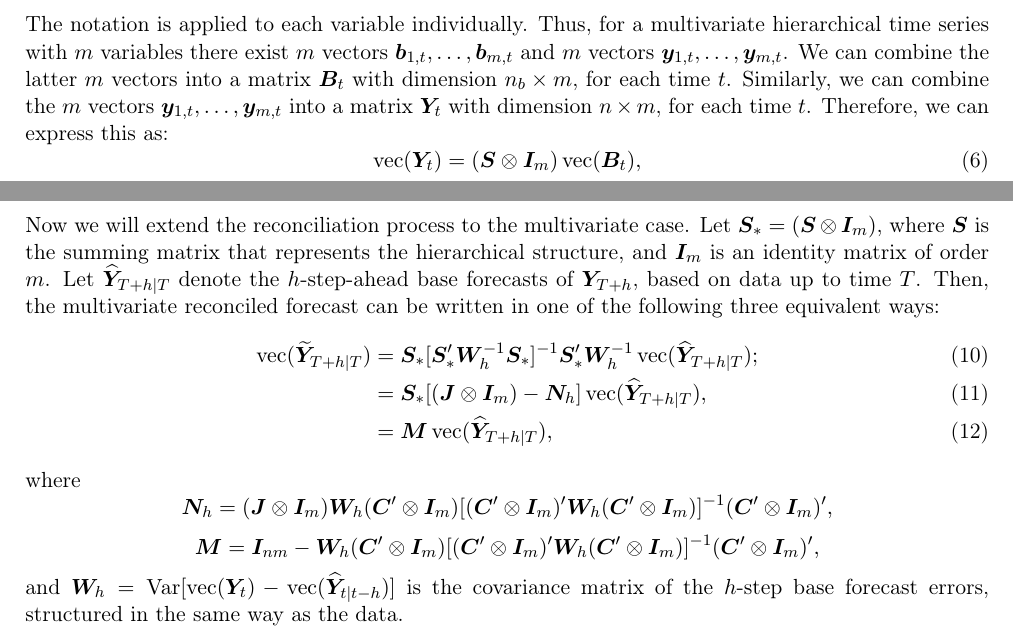
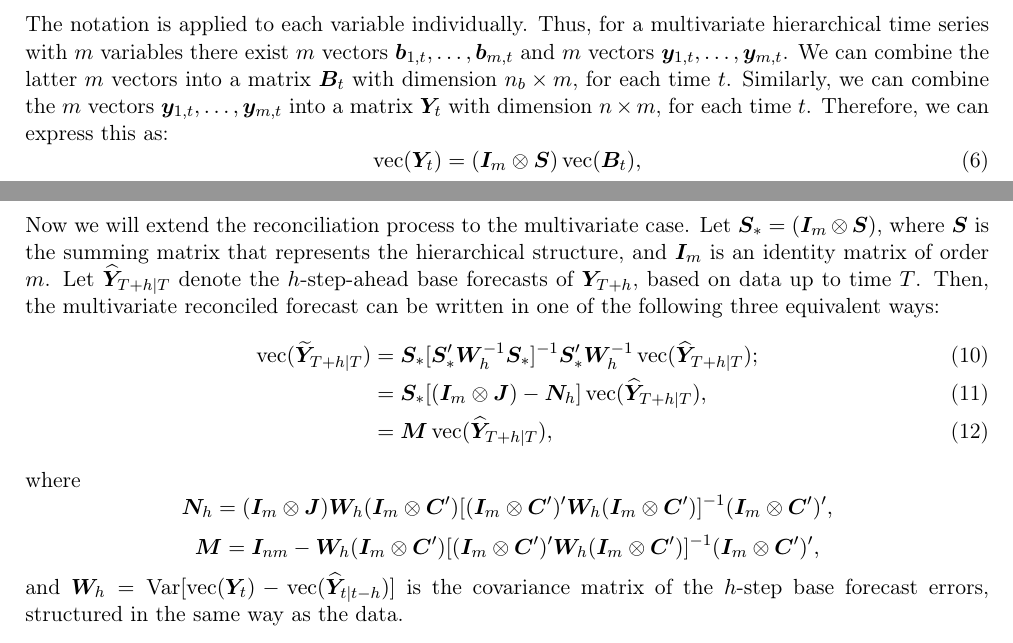
Before and after one commit to robjhyndman/mvhts, a LaTeX paper (multivariate-reconciliation.tex): two parts of pages 3 and 5 of 22, joined at a grey line, cut so that both start at the same text. Compiled offline with pdfLaTeX.

Commit message:
Reversed kronecker products to be consistent with vec (column-major) convention

```diff
--- a/multivariate-reconciliation.tex
+++ b/multivariate-reconciliation.tex
@@ -143,7 +143,7 @@ is an $n_b$-dimensional vector of all observations of variable $j$ from the most
 
 The notation is applied to each variable individually. Thus, for a multivariate hierarchical time series with $m$ variables there exist $m$ vectors $\bm{b}_{1,t},\dots,\bm{b}_{m,t}$ and $m$ vectors $\bm{y}_{1,t},\dots,\bm{y}_{m,t}$. We can combine the latter $m$ vectors into a matrix $\bm{B}_t$ with dimension $n_b \times m$, for each time $t$. Similarly, we can combine the $m$ vectors $\bm{y}_{1,t},\dots,\bm{y}_{m,t}$ into a matrix $\bm{Y}_t$ with dimension $n \times m$, for each time $t$. Therefore, we can express this as:
 \begin{equation}
-  \vetor(\bm{Y}_t) = (\bm{S} \otimes \bm{I}_m)\vetor(\bm{B}_t),
+  \vetor(\bm{Y}_t) = (\bm{I}_m \otimes \bm{S})\vetor(\bm{B}_t),
   \label{eq:vec}
 \end{equation}
 where $\otimes$ denotes the Kronecker product, and $\vetor(\cdot)$ vectorizes the matrices by stacking their columns. Considering the hierarchy presented in Figure \ref{fig:HTS_M.ex} and $m = 2$, therefore, \eqref{eq:vec} is equivalent to:
@@ -232,21 +232,21 @@ Just like \eqref{eq:rec_2}, \eqref{eq:rec_3} will have better computational perf
 
 When $\bm{W}_h$ is the covariance matrix of $\widehat{\bm{y}}_{T+h|T}$, the resulting forecasts are optimal in the sense that the sum of the variances of the reconciled forecasts is minimized \citep{wickramasuriya2019optimal}. This method is known as MinT (minimum trace) reconciliation.
 
-Now we will extend the reconciliation process to the multivariate case. Let $\bm{S}_* = (\bm{S} \otimes \bm{I}_m)$, where $\bm{S}$ is the summing matrix that represents the hierarchical structure, and $\bm{I}_m$ is an identity matrix of order $m$. Let $\widehat{\bm{Y}}_{T+h|T}$ denote the $h$-step-ahead base forecasts of $\bm{Y}_{T+h}$, based on data up to time $T$. Then, the multivariate reconciled forecast can be written in one of the following three equivalent ways:
+Now we will extend the reconciliation process to the multivariate case. Let $\bm{S}_* = (\bm{I}_m \otimes \bm{S})$, where $\bm{S}$ is the summing matrix that represents the hierarchical structure, and $\bm{I}_m$ is an identity matrix of order $m$. Let $\widehat{\bm{Y}}_{T+h|T}$ denote the $h$-step-ahead base forecasts of $\bm{Y}_{T+h}$, based on data up to time $T$. Then, the multivariate reconciled forecast can be written in one of the following three equivalent ways:
 \begin{align}
   \vetor(\widetilde{\bm{Y}}_{T+h|T}) &= \bm{S}_* [\bm{S}_*^\prime \bm{W}_h^{-1} \bm{S}_*]^{-1} \bm{S}_*^\prime \bm{W}_h^{-1} \vetor(\widehat{\bm{Y}}_{T+h|T});
   \label{eq:rec_MV} \\
-  &= \bm{S}_* [(\bm{J}\otimes \bm{I}_m) - \bm{N}_h] \vetor(\widehat{\bm{Y}}_{T+h|T}),
+  &= \bm{S}_* [(\bm{I}_m\otimes\bm{J}) - \bm{N}_h] \vetor(\widehat{\bm{Y}}_{T+h|T}),
   \label{eq:rec_MV2} \\
   & = \bm{M} \vetor(\widehat{\bm{Y}}_{T+h|T}),
   \label{eq:rec_MV3}
 \end{align}
 where
 $$
-\bm{N}_h = (\bm{J}\otimes \bm{I}_m)\bm{W}_h(\bm{C}^\prime\otimes \bm{I}_m)[(\bm{C}^\prime\otimes \bm{I}_m)^\prime\bm{W}_h(\bm{C}^\prime\otimes \bm{I}_m)]^{-1}(\bm{C}^\prime\otimes \bm{I}_m)^\prime,
+\bm{N}_h = (\bm{I}_m\otimes\bm{J})\bm{W}_h(\bm{I}_m\otimes\bm{C}^\prime)[(\bm{I}_m\otimes\bm{C}^\prime)^\prime\bm{W}_h(\bm{I}_m\otimes\bm{C}^\prime)]^{-1}(\bm{I}_m\otimes\bm{C}^\prime)^\prime,
 $$
 $$
-\bm{M} = \bm{I}_{nm} - \bm{W}_h(\bm{C}^\prime\otimes\bm{I}_m)[(\bm{C}^\prime\otimes\bm{I}_m)^\prime\bm{W}_h(\bm{C}^\prime\otimes\bm{I}_m)]^{-1}(\bm{C}^\prime\otimes\bm{I}_m)^\prime,
+\bm{M} = \bm{I}_{nm} - \bm{W}_h(\bm{I}_m\otimes\bm{C}^\prime)[(\bm{I}_m\otimes\bm{C}^\prime)^\prime\bm{W}_h(\bm{I}_m\otimes\bm{C}^\prime)]^{-1}(\bm{I}_m\otimes\bm{C}^\prime)^\prime,
 $$
 and $\bm{W}_h = \Var[\vetor(\bm{Y}_t) - \vetor(\widehat{\bm{Y}}_{t|t-h})]$ is the covariance matrix of the $h$-step base forecast errors, structured in the same way as the data.
 
```
Also changed, not shown: multivariate-reconciliation.tex (2 more changed lines).
